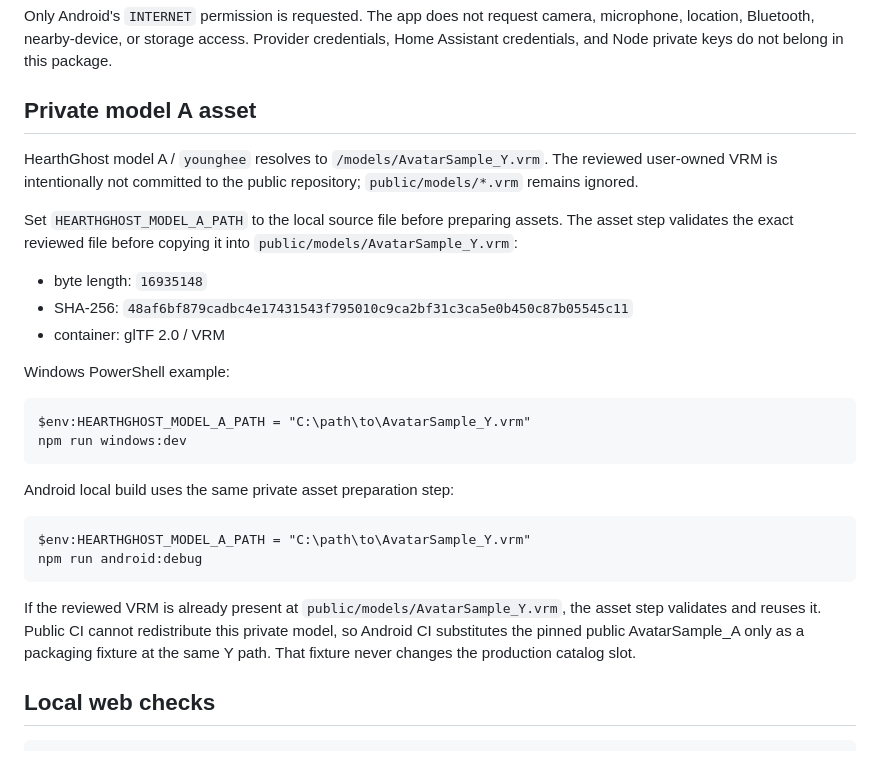
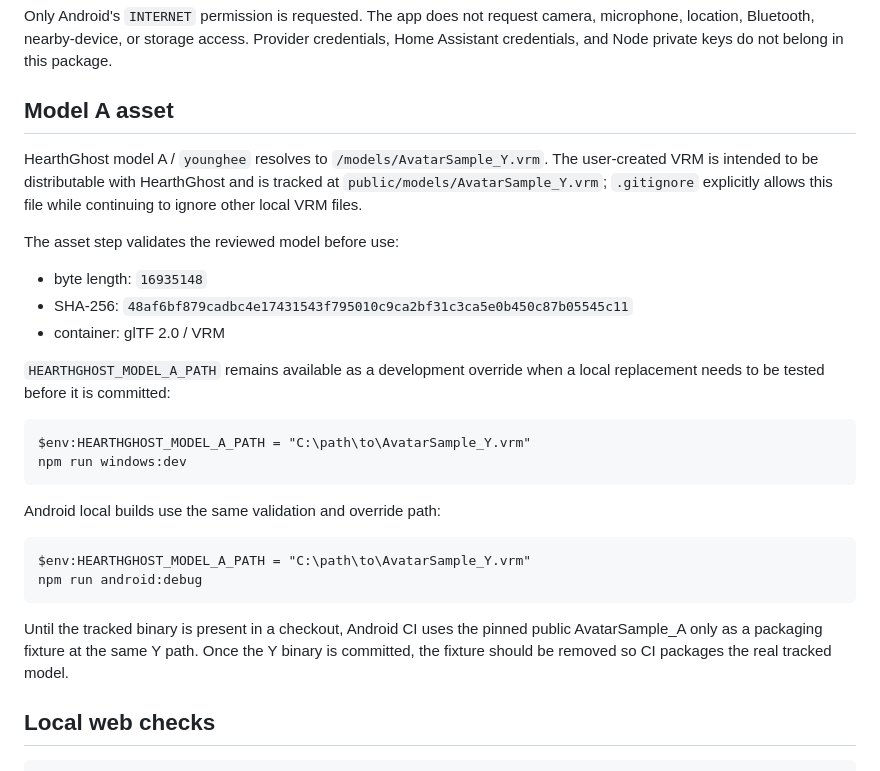
Before and after one commit to livingmetal/hearthghost, a Markdown page: apps/web-client/README.md, the part around the change. Drawn GitHub-style.

Commit message:
HG-043: document redistributable model A asset

````diff
--- a/apps/web-client/README.md
+++ b/apps/web-client/README.md
@@ -32,39 +32,38 @@ camera, microphone, location, Bluetooth, nearby-device, or storage access.
 Provider credentials, Home Assistant credentials, and Node private keys do not
 belong in this package.
 
-## Private model A asset
+## Model A asset
 
 HearthGhost model A / `younghee` resolves to `/models/AvatarSample_Y.vrm`.
-The reviewed user-owned VRM is intentionally not committed to the public
-repository; `public/models/*.vrm` remains ignored.
+The user-created VRM is intended to be distributable with HearthGhost and is
+tracked at `public/models/AvatarSample_Y.vrm`; `.gitignore` explicitly allows
+this file while continuing to ignore other local VRM files.
 
-Set `HEARTHGHOST_MODEL_A_PATH` to the local source file before preparing assets.
-The asset step validates the exact reviewed file before copying it into
-`public/models/AvatarSample_Y.vrm`:
+The asset step validates the reviewed model before use:
 
 - byte length: `16935148`
 - SHA-256: `48af6bf879cadbc4e17431543f795010c9ca2bf31c3ca5e0b450c87b05545c11`
 - container: glTF 2.0 / VRM
 
-Windows PowerShell example:
+`HEARTHGHOST_MODEL_A_PATH` remains available as a development override when a
+local replacement needs to be tested before it is committed:
 
 ```text
 $env:HEARTHGHOST_MODEL_A_PATH = "C:\path\to\AvatarSample_Y.vrm"
 npm run windows:dev
 ```
 
-Android local build uses the same private asset preparation step:
+Android local builds use the same validation and override path:
 
 ```text
 $env:HEARTHGHOST_MODEL_A_PATH = "C:\path\to\AvatarSample_Y.vrm"
 npm run android:debug
 ```
 
-If the reviewed VRM is already present at `public/models/AvatarSample_Y.vrm`,
-the asset step validates and reuses it. Public CI cannot redistribute this
-private model, so Android CI substitutes the pinned public AvatarSample_A only
-as a packaging fixture at the same Y path. That fixture never changes the
-production catalog slot.
+Until the tracked binary is present in a checkout, Android CI uses the pinned
+public AvatarSample_A only as a packaging fixture at the same Y path. Once the
+Y binary is committed, the fixture should be removed so CI packages the real
+tracked model.
 
 ## Local web checks
 
````
